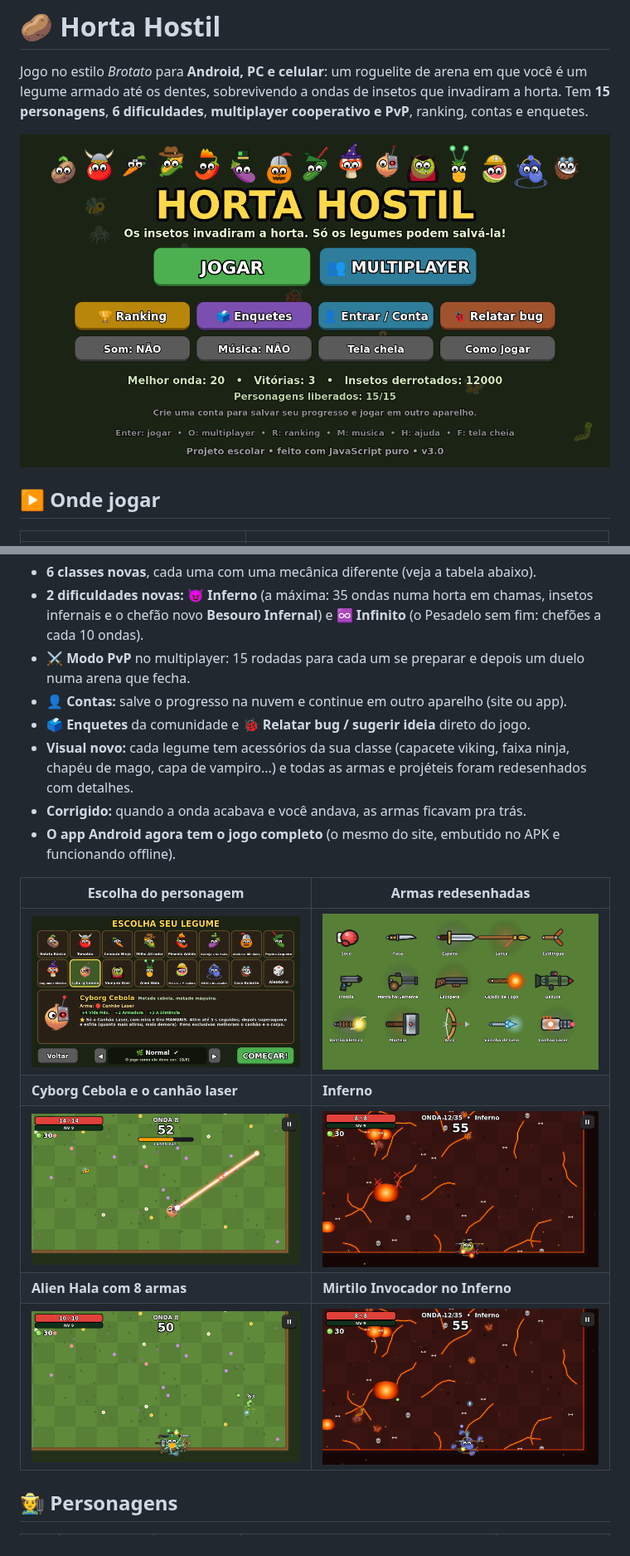
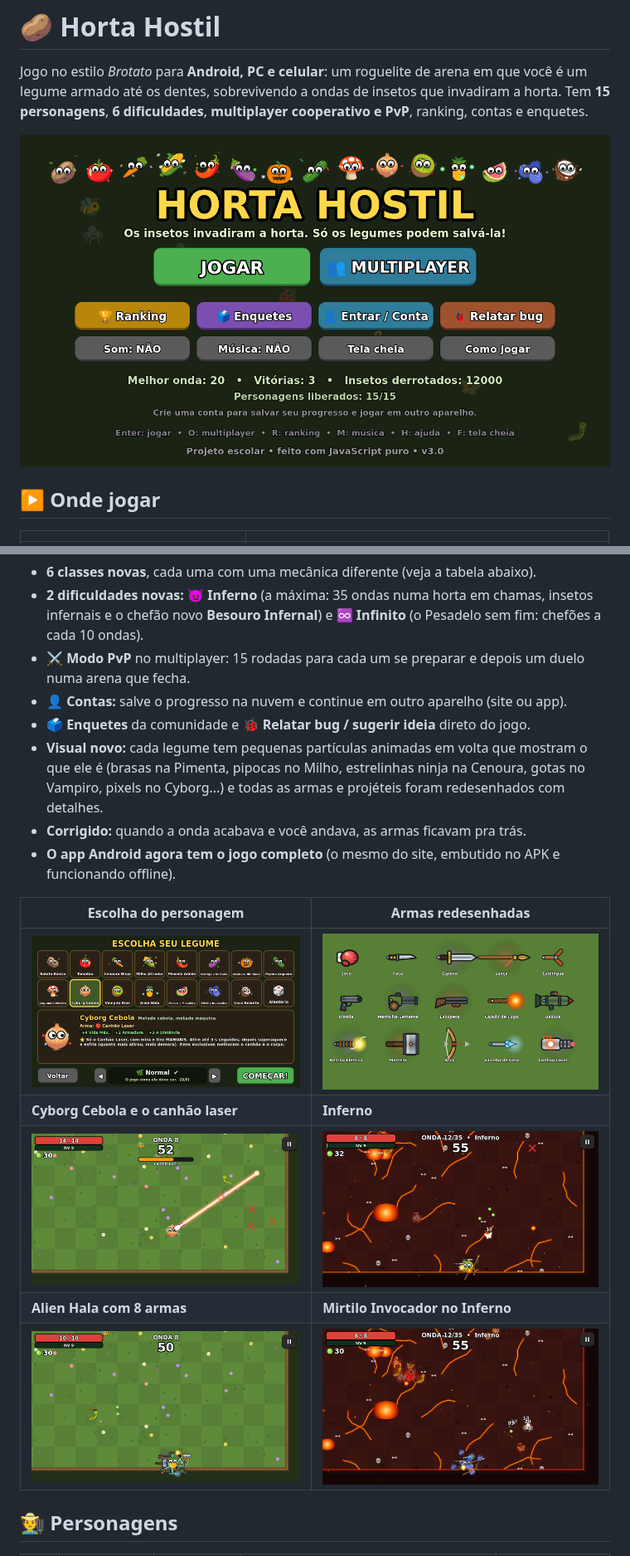
Before and after one commit to mello13256/Projeto-apk-random, a Markdown page: README.md, 2 parts joined by grey strips. Shown at 83% size. Drawn GitHub-style; pictures changed too: docs/v3_alien.png, docs/v3_cyborg.png, docs/v3_inferno.png.

```diff
--- a/README.md
+++ b/README.md
@@ -29,8 +29,9 @@ depois da primeira visita.
 - **⚔️ Modo PvP** no multiplayer: 15 rodadas para cada um se preparar e depois um duelo numa arena que fecha.
 - **👤 Contas:** salve o progresso na nuvem e continue em outro aparelho (site ou app).
 - **🗳️ Enquetes** da comunidade e **🐞 Relatar bug / sugerir ideia** direto do jogo.
-- **Visual novo:** cada legume tem acessórios da sua classe (capacete viking, faixa ninja, chapéu de mago,
-  capa de vampiro...) e todas as armas e projéteis foram redesenhados com detalhes.
+- **Visual novo:** cada legume tem pequenas partículas animadas em volta que mostram o que ele é (brasas na
+  Pimenta, pipocas no Milho, estrelinhas ninja na Cenoura, gotas no Vampiro, pixels no Cyborg...) e todas as
+  armas e projéteis foram redesenhados com detalhes.
 - **Corrigido:** quando a onda acabava e você andava, as armas ficavam pra trás.
 - **O app Android agora tem o jogo completo** (o mesmo do site, embutido no APK e funcionando offline).
 
```
Also changed, not shown: other parts of README.md (+2 -2 lines), 3 other files.
